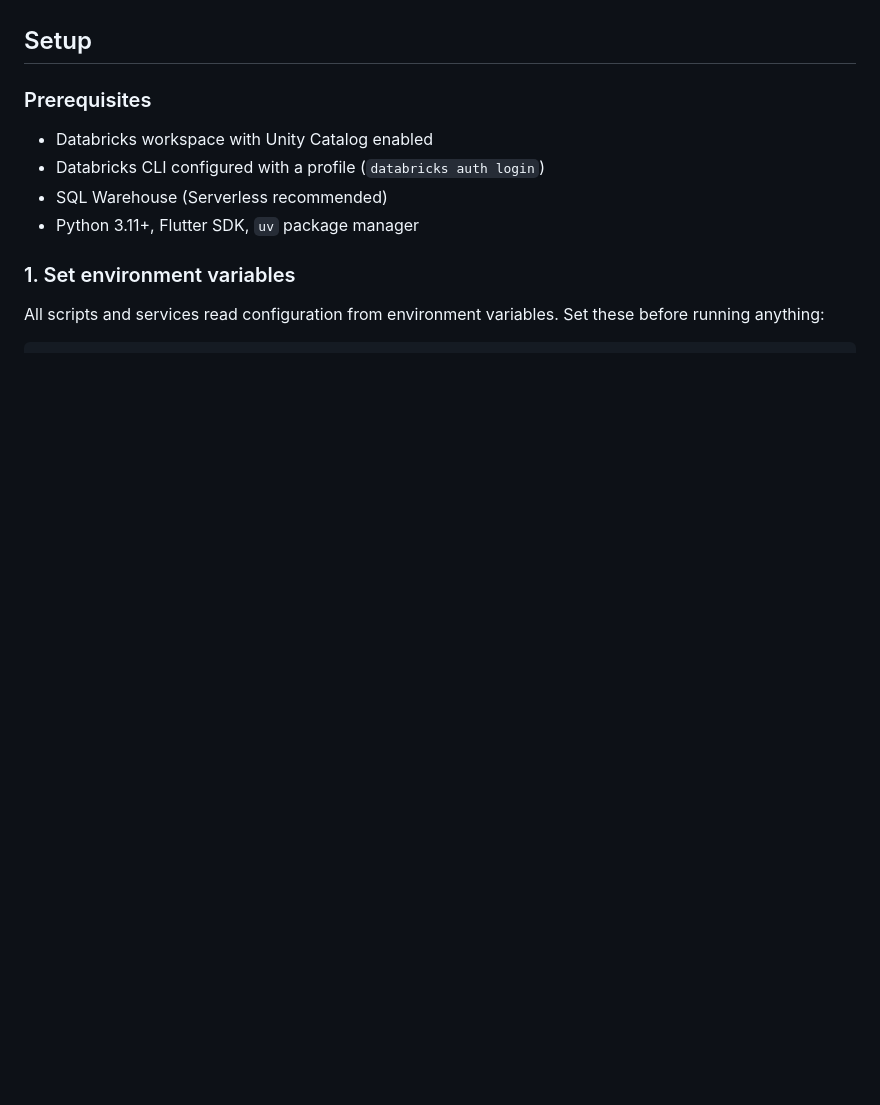
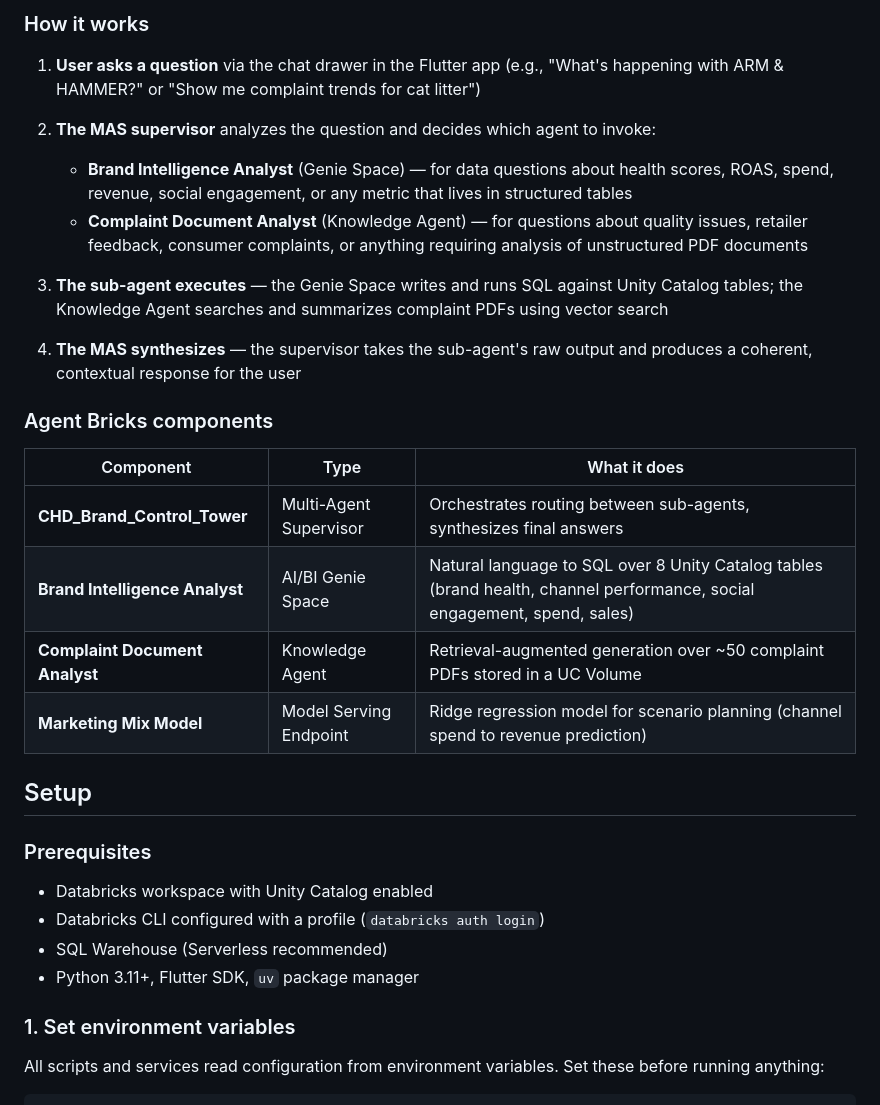
Before and after one commit to mzed8/church-dwight-brand-control-tower, a Markdown page: README.md, the part around one of its changes. Rendered like a GitHub page; blank space fills up the shorter version.

Commit message:
docs: add app purpose and MAS architecture sections to README
Co-authored-by: Isaac

```diff
--- a/README.md
+++ b/README.md
@@ -5,3 +55,23 @@ Flutter web frontend + FastAPI backend deployed on Databricks Apps, with AI/BI G
+### How it works
+
+1. **User asks a question** via the chat drawer in the Flutter app (e.g., "What's happening with ARM & HAMMER?" or "Show me complaint trends for cat litter")
+
+2. **The MAS supervisor** analyzes the question and decides which agent to invoke:
+   - **Brand Intelligence Analyst** (Genie Space) — for data questions about health scores, ROAS, spend, revenue, social engagement, or any metric that lives in structured tables
+   - **Complaint Document Analyst** (Knowledge Agent) — for questions about quality issues, retailer feedback, consumer complaints, or anything requiring analysis of unstructured PDF documents
+
+3. **The sub-agent executes** — the Genie Space writes and runs SQL against Unity Catalog tables; the Knowledge Agent searches and summarizes complaint PDFs using vector search
+
+4. **The MAS synthesizes** — the supervisor takes the sub-agent's raw output and produces a coherent, contextual response for the user
+
+### Agent Bricks components
+
+| Component | Type | What it does |
+|-----------|------|-------------|
+| **CHD_Brand_Control_Tower** | Multi-Agent Supervisor | Orchestrates routing between sub-agents, synthesizes final answers |
+| **Brand Intelligence Analyst** | AI/BI Genie Space | Natural language to SQL over 8 Unity Catalog tables (brand health, channel performance, social engagement, spend, sales) |
+| **Complaint Document Analyst** | Knowledge Agent | Retrieval-augmented generation over ~50 complaint PDFs stored in a UC Volume |
+| **Marketing Mix Model** | Model Serving Endpoint | Ridge regression model for scenario planning (channel spend to revenue prediction) |
 
 ## Setup
 
```
Also changed, not shown: other parts of README.md (+50 -0 lines).
